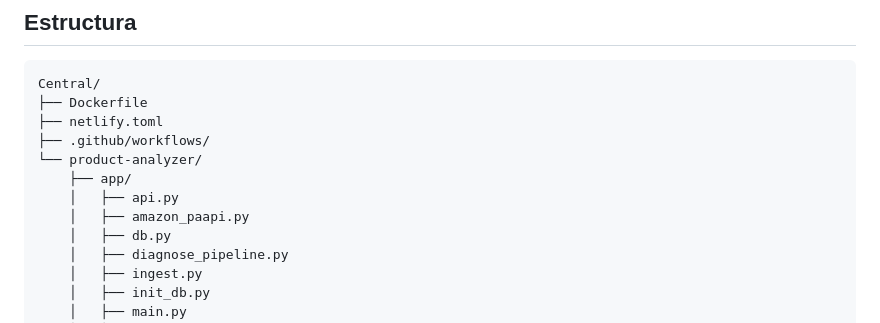
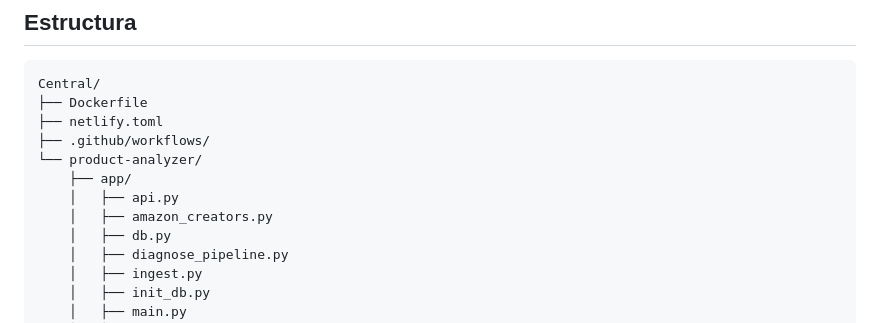
Before and after one commit to JHbotero-deve/Central, a Markdown page: README.md, the part around the change. Drawn GitHub-style.

Commit message:
Update documentation for the Amazon Creators integration filename.

```diff
--- a/README.md
+++ b/README.md
@@ -38,7 +38,7 @@ Central/
 └── product-analyzer/
     ├── app/
     │   ├── api.py
-    │   ├── amazon_paapi.py
+    │   ├── amazon_creators.py
     │   ├── db.py
     │   ├── diagnose_pipeline.py
     │   ├── ingest.py
```
